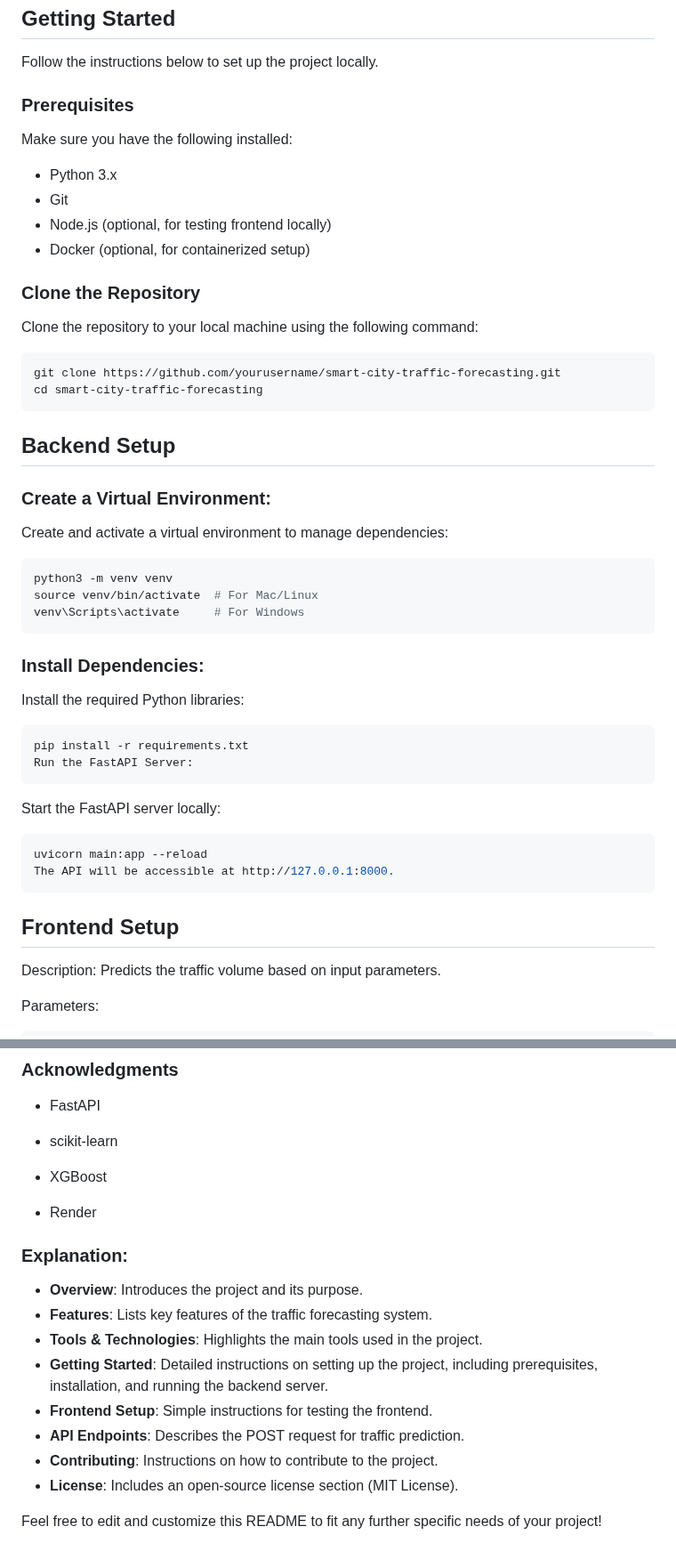
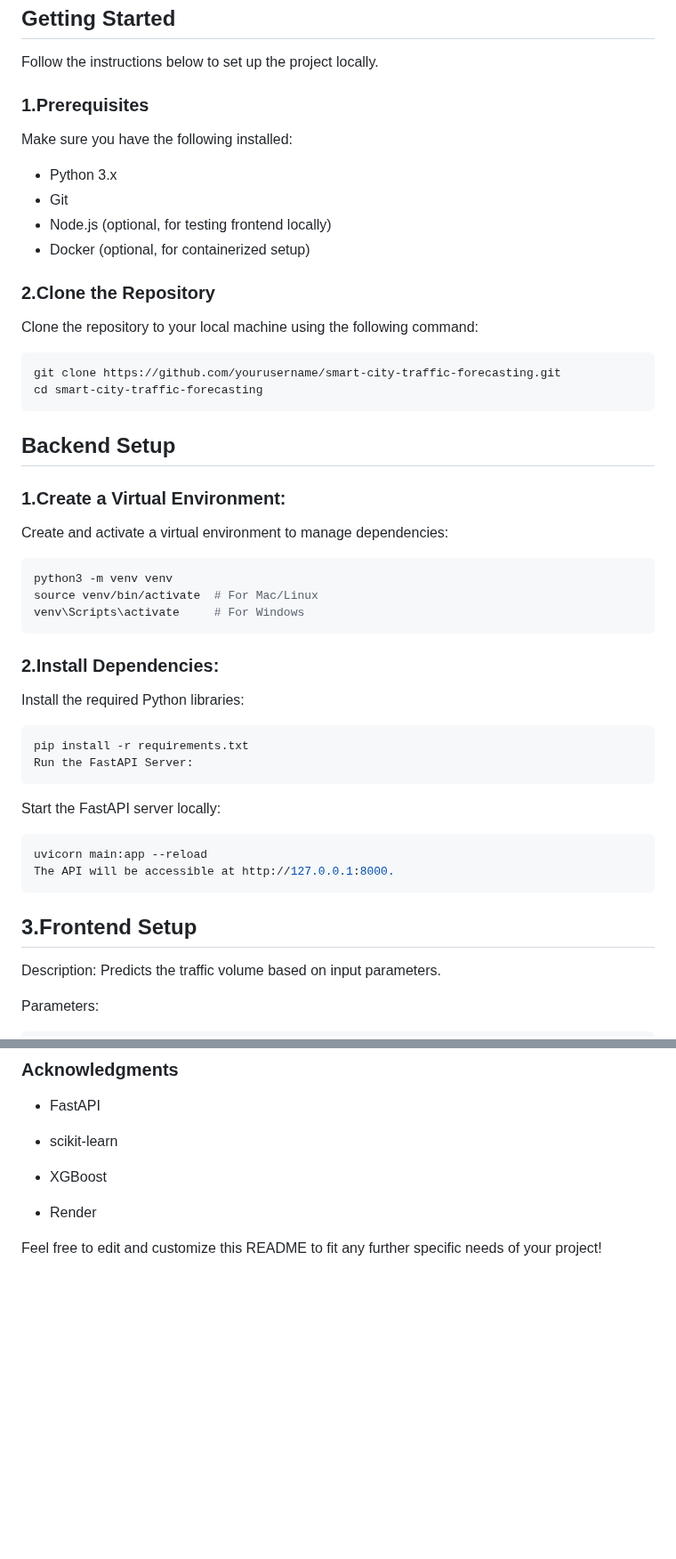
Before and after one commit to UmeshSamartapu/Forecasting_of_Smart_City_Traffic_Patterns_upskillcampus_Edunet_DSML_Internship, a Markdown page: README.md, 2 parts joined by grey strips. Shown at 89% size. Drawn GitHub-style; blank space fills up the shorter version.

````diff
--- a/README.md
+++ b/README.md
@@ -26,7 +26,7 @@ The **Smart City Traffic Forecasting** project aims to predict traffic volume pa
 
 Follow the instructions below to set up the project locally.
 
-### Prerequisites
+### 1.Prerequisites
 
 Make sure you have the following installed:
 
@@ -35,7 +35,7 @@ Make sure you have the following installed:
 - Node.js (optional, for testing frontend locally)
 - Docker (optional, for containerized setup)
 
-### Clone the Repository
+### 2.Clone the Repository
 
 Clone the repository to your local machine using the following command:
 
@@ -44,7 +44,7 @@ git clone https://github.com/yourusername/smart-city-traffic-forecasting.git
 cd smart-city-traffic-forecasting
 ```
 ## Backend Setup
-### Create a Virtual Environment:
+### 1.Create a Virtual Environment:
 
 Create and activate a virtual environment to manage dependencies:
 
@@ -54,7 +54,7 @@ source venv/bin/activate  # For Mac/Linux
 venv\Scripts\activate     # For Windows
 ```
 
-### Install Dependencies:
+### 2.Install Dependencies:
 
 Install the required Python libraries:
 
@@ -70,7 +70,7 @@ uvicorn main:app --reload
 The API will be accessible at http://127.0.0.1:8000.
 ```
 
-## Frontend Setup
+## 3.Frontend Setup
 
 Description: Predicts the traffic volume based on input parameters.
 
@@ -143,15 +143,4 @@ This project is licensed under the MIT License - see the LICENSE file for detail
 
 - Render
 
-### Explanation:
-
-- **Overview**: Introduces the project and its purpose.
-- **Features**: Lists key features of the traffic forecasting system.
-- **Tools & Technologies**: Highlights the main tools used in the project.
-- **Getting Started**: Detailed instructions on setting up the project, including prerequisites, installation, and running the backend server.
-- **Frontend Setup**: Simple instructions for testing the frontend.
-- **API Endpoints**: Describes the POST request for traffic prediction.
-- **Contributing**: Instructions on how to contribute to the project.
-- **License**: Includes an open-source license section (MIT License).
-
 Feel free to edit and customize this README to fit any further specific needs of your project!
````
